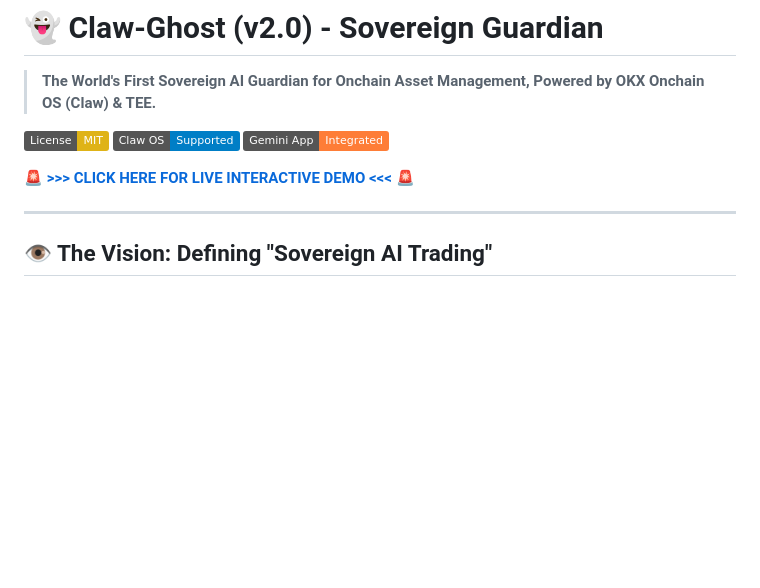
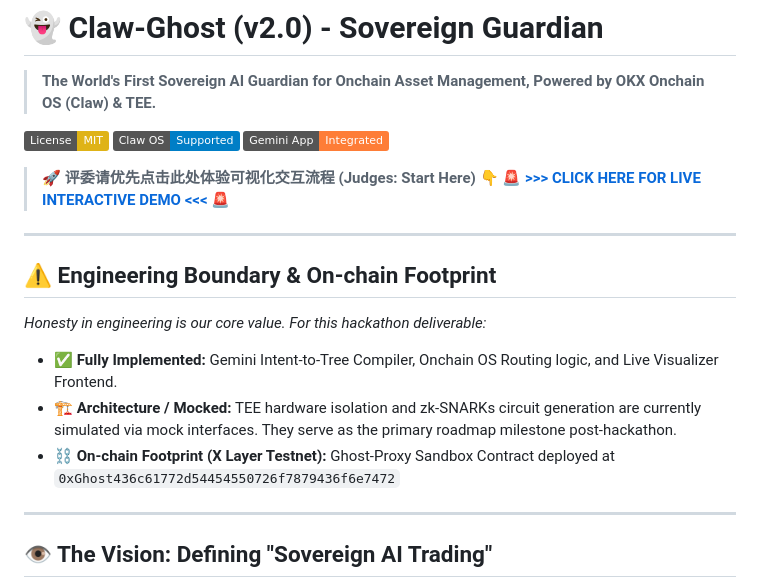
Before and after one commit to hkai614119-star/Claw-Ghost, a Markdown page: README.md, the part around the change. Drawn GitHub-style; badges without logos; blank space fills up the shorter version.

Commit message:
docs: 终极优化，置顶交互 Demo 链接并补充工程边界声明

```diff
--- a/README.md
+++ b/README.md
@@ -5,7 +5,16 @@
 [![Claw: Supported](https://img.shields.io/badge/Claw%20OS-Supported-blue)](https://github.com/okx/claw)
 [![Gemini: Integrated](https://img.shields.io/badge/Gemini%20App-Integrated-orange)](https://deepmind.google/technologies/gemini/)
 
-**🚨 [>>> CLICK HERE FOR LIVE INTERACTIVE DEMO <<<](https://hkai614119-star.github.io/Claw-Ghost/) 🚨**
+> **🚀 评委请优先点击此处体验可视化交互流程 (Judges: Start Here) 👇**
+> **🚨 [>>> CLICK HERE FOR LIVE INTERACTIVE DEMO <<<](https://hkai614119-star.github.io/Claw-Ghost/) 🚨**
+
+---
+
+## ⚠️ Engineering Boundary & On-chain Footprint
+*Honesty in engineering is our core value. For this hackathon deliverable:*
+- **✅ Fully Implemented:** Gemini Intent-to-Tree Compiler, Onchain OS Routing logic, and Live Visualizer Frontend.
+- **🏗️ Architecture / Mocked:** TEE hardware isolation and zk-SNARKs circuit generation are currently simulated via mock interfaces. They serve as the primary roadmap milestone post-hackathon.
+- **⛓️ On-chain Footprint (X Layer Testnet):** Ghost-Proxy Sandbox Contract deployed at `0xGhost436c61772d54454550726f7879436f6e7472`
 
 ---
 
```
